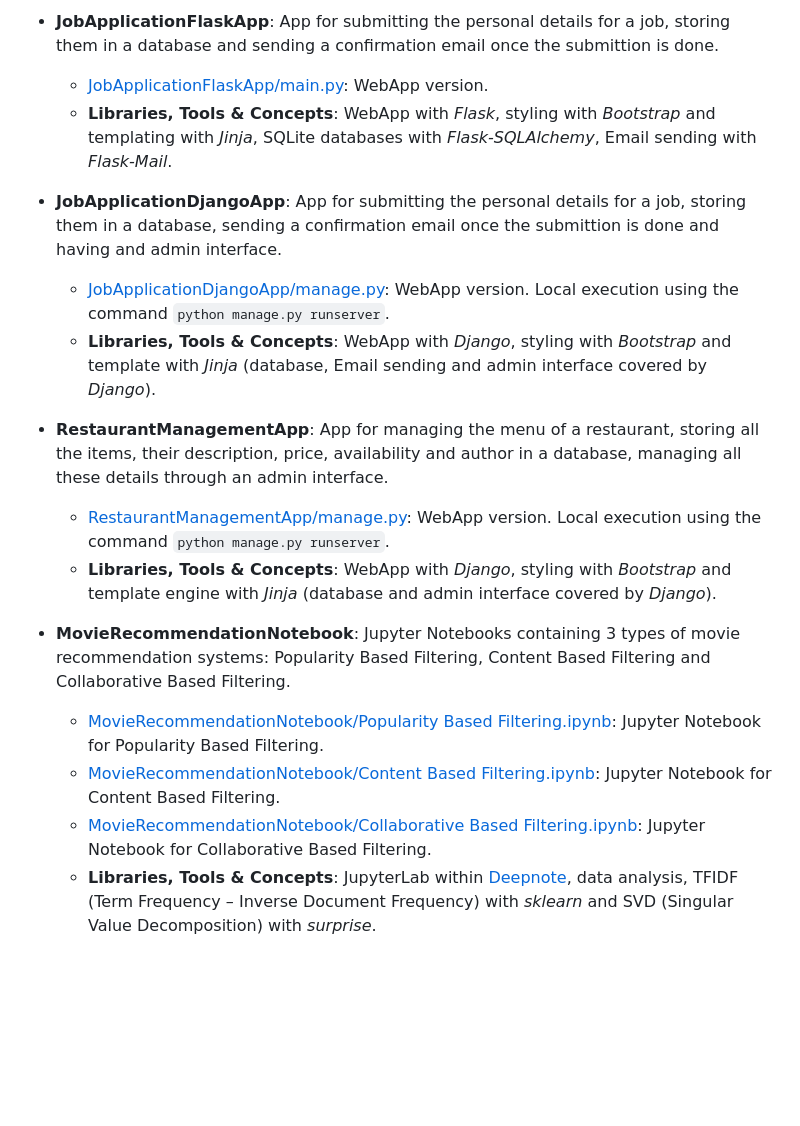
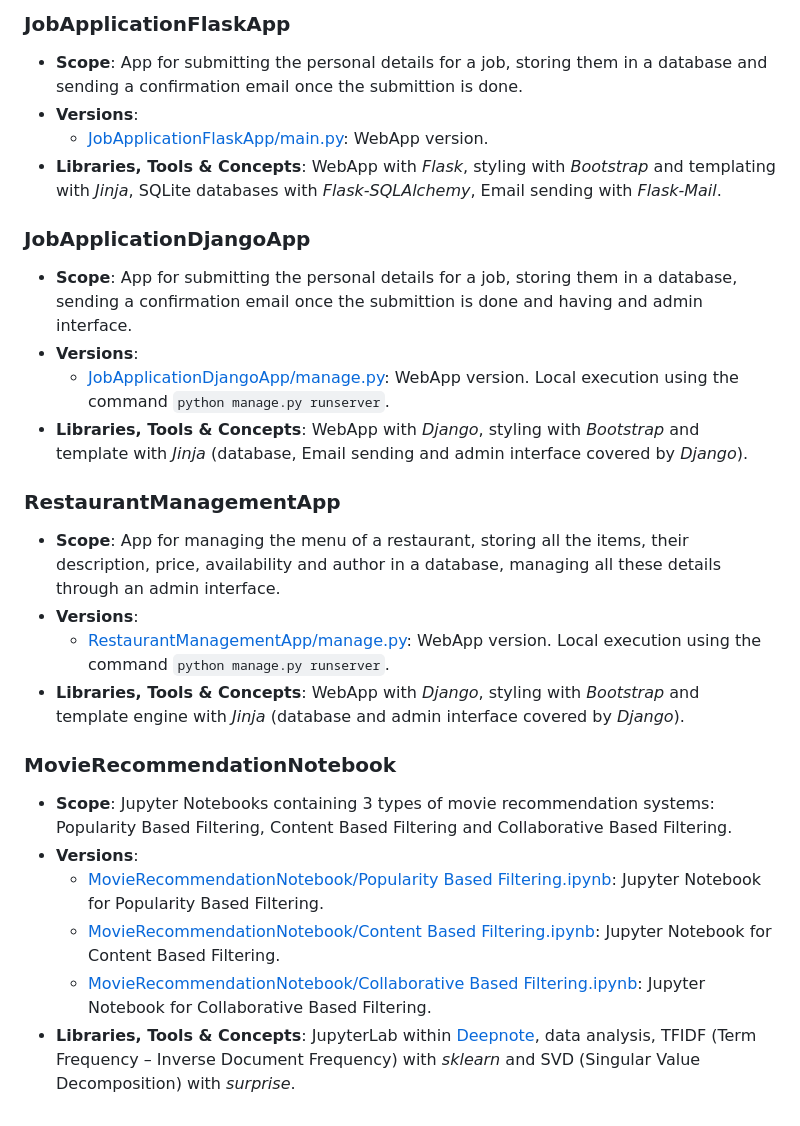
Before and after one commit to alexandru-cohal/PythonApps, a Markdown page: README.md, the part around the change printed below. Drawn GitHub-style; blank space fills up the shorter version.

```diff
--- a/README.md
+++ b/README.md
@@ -105,18 +137,26 @@ Repository containing the Python Apps developed while taking the Udemy course [_
 
-* **JobApplicationFlaskApp**: App for submitting the personal details for a job, storing them in a database and sending a confirmation email once the submittion is done.
+### **JobApplicationFlaskApp**
+* **Scope**: App for submitting the personal details for a job, storing them in a database and sending a confirmation email once the submittion is done.
+* **Versions**:
   * [JobApplicationFlaskApp/main.py](https://github.com/alexandru-cohal/PythonApps/blob/master/JobApplicationFlaskApp/main.py): WebApp version.
-  * **Libraries, Tools & Concepts**: WebApp with _Flask_, styling with _Bootstrap_ and templating with _Jinja_, SQLite databases with _Flask-SQLAlchemy_, Email sending with _Flask-Mail_.
+* **Libraries, Tools & Concepts**: WebApp with _Flask_, styling with _Bootstrap_ and templating with _Jinja_, SQLite databases with _Flask-SQLAlchemy_, Email sending with _Flask-Mail_.
 
-* **JobApplicationDjangoApp**: App for submitting the personal details for a job, storing them in a database, sending a confirmation email once the submittion is done and having and admin interface.
+### **JobApplicationDjangoApp**
+* **Scope**: App for submitting the personal details for a job, storing them in a database, sending a confirmation email once the submittion is done and having and admin interface.
+* **Versions**:
   * [JobApplicationDjangoApp/manage.py](https://github.com/alexandru-cohal/PythonApps/blob/master/JobApplicationDjangoApp/manage.py): WebApp version. Local execution using the command `python manage.py runserver`.
-  * **Libraries, Tools & Concepts**: WebApp with _Django_, styling with _Bootstrap_ and template with _Jinja_ (database, Email sending and admin interface covered by _Django_).
+* **Libraries, Tools & Concepts**: WebApp with _Django_, styling with _Bootstrap_ and template with _Jinja_ (database, Email sending and admin interface covered by _Django_).
 
-* **RestaurantManagementApp**: App for managing the menu of a restaurant, storing all the items, their description, price, availability and author in a database, managing all these details through an admin interface.
+### **RestaurantManagementApp**
+* **Scope**: App for managing the menu of a restaurant, storing all the items, their description, price, availability and author in a database, managing all these details through an admin interface.
+* **Versions**:
   * [RestaurantManagementApp/manage.py](https://github.com/alexandru-cohal/PythonApps/blob/master/RestaurantManagementApp/manage.py): WebApp version. Local execution using the command `python manage.py runserver`.
-  * **Libraries, Tools & Concepts**: WebApp with _Django_, styling with _Bootstrap_ and template engine with _Jinja_ (database and admin interface covered by _Django_).
+* **Libraries, Tools & Concepts**: WebApp with _Django_, styling with _Bootstrap_ and template engine with _Jinja_ (database and admin interface covered by _Django_).
 
-* **MovieRecommendationNotebook**: Jupyter Notebooks containing 3 types of movie recommendation systems: Popularity Based Filtering, Content Based Filtering and Collaborative Based Filtering.
+### **MovieRecommendationNotebook**
+* **Scope**: Jupyter Notebooks containing 3 types of movie recommendation systems: Popularity Based Filtering, Content Based Filtering and Collaborative Based Filtering.
+* **Versions**:
   * [MovieRecommendationNotebook/Popularity Based Filtering.ipynb](https://github.com/alexandru-cohal/PythonApps/blob/master/MovieRecommendationNotebook/Popularity%20Based%20Filtering.ipynb): Jupyter Notebook for Popularity Based Filtering.
   * [MovieRecommendationNotebook/Content Based Filtering.ipynb](https://github.com/alexandru-cohal/PythonApps/blob/master/MovieRecommendationNotebook/Content%20Based%20Filtering.ipynb): Jupyter Notebook for Content Based Filtering.
   * [MovieRecommendationNotebook/Collaborative Based Filtering.ipynb](https://github.com/alexandru-cohal/PythonApps/blob/master/MovieRecommendationNotebook/Collaborative%20Based%20Filtering.ipynb): Jupyter Notebook for Collaborative Based Filtering.
-  * **Libraries, Tools & Concepts**: JupyterLab within [Deepnote](https://deepnote.com/), data analysis, TFIDF (Term Frequency – Inverse Document Frequency) with _sklearn_ and SVD (Singular Value Decomposition) with _surprise_.
+* **Libraries, Tools & Concepts**: JupyterLab within [Deepnote](https://deepnote.com/), data analysis, TFIDF (Term Frequency – Inverse Document Frequency) with _sklearn_ and SVD (Singular Value Decomposition) with _surprise_.
```
Also changed, not shown: other parts of README.md (+68 -36 lines).
